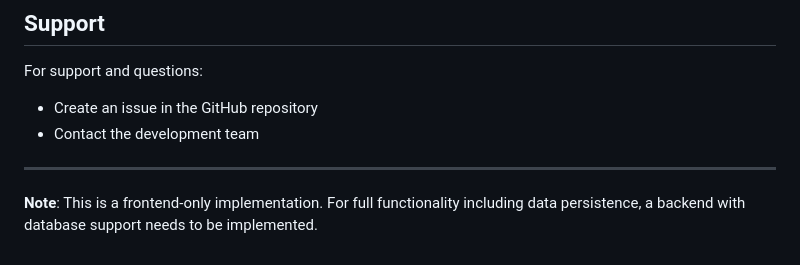
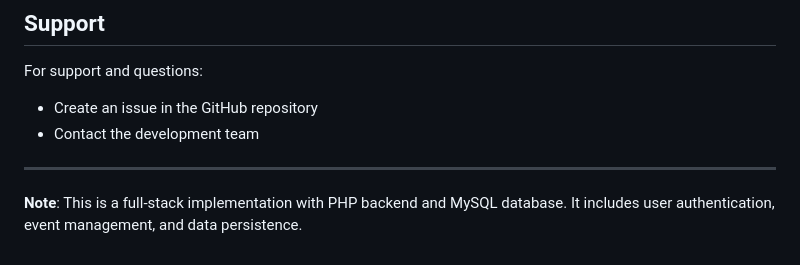
Before and after one commit to shahnewajmazumder/smart-calendar-system, a Markdown page: README.md, the part around the change. Rendered like a GitHub page.

```diff
--- a/README.md
+++ b/README.md
@@ -145,4 +145,4 @@ For support and questions:
 
 ---
 
-**Note**: This is a frontend-only implementation. For full functionality including data persistence, a backend with database support needs to be implemented.
+**Note**: This is a full-stack implementation with PHP backend and MySQL database. It includes user authentication, event management, and data persistence.
```
